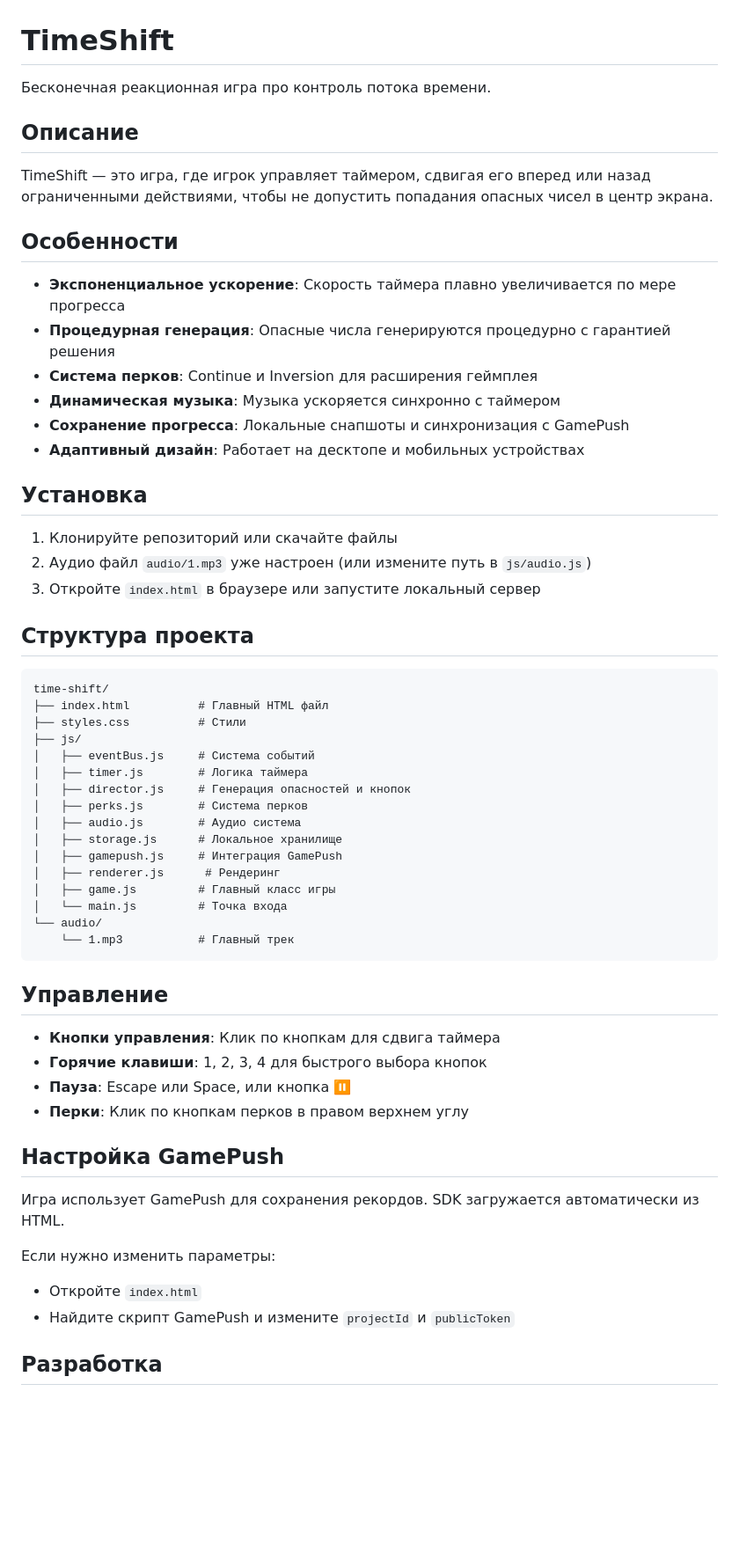
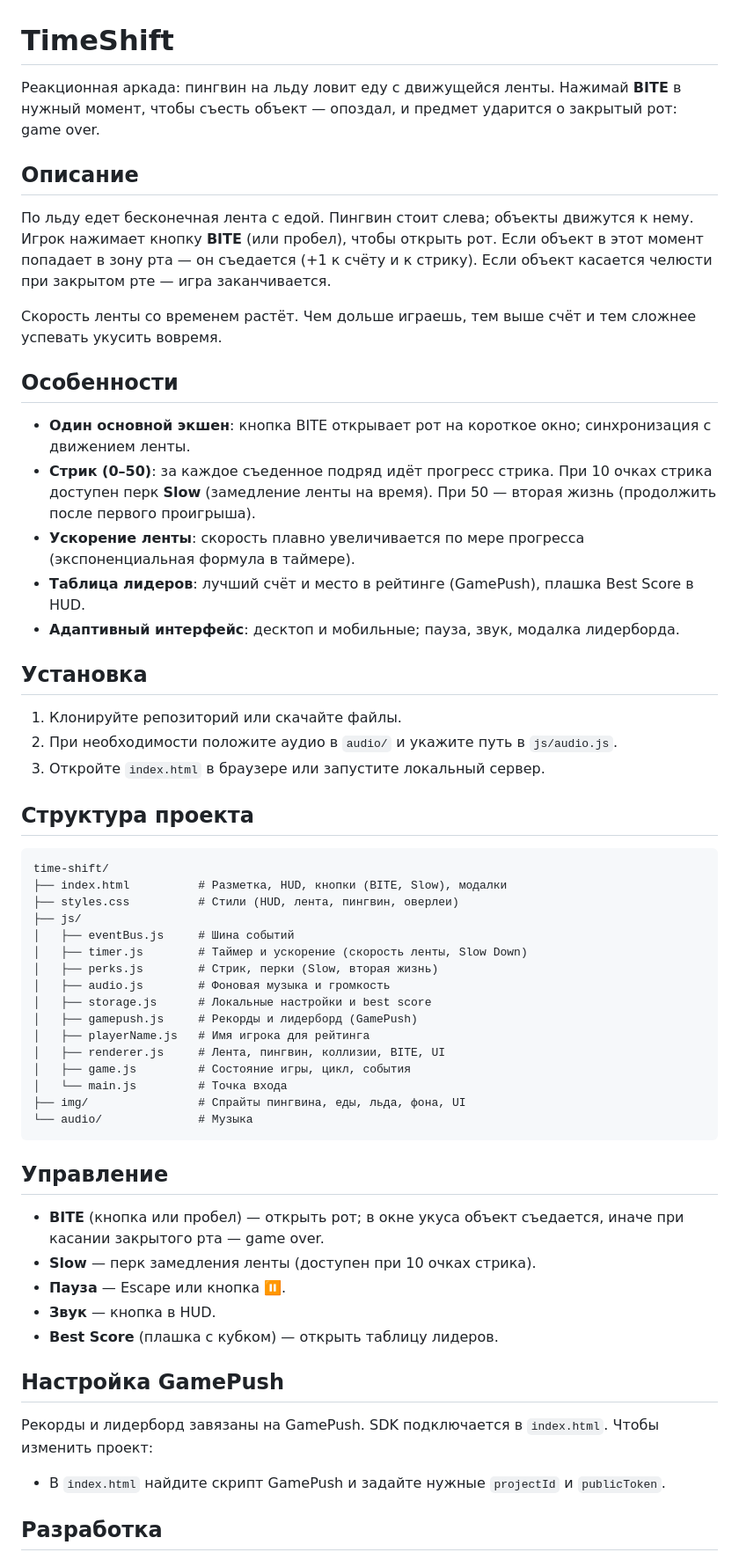
Before and after one commit to velrabe/time-shift, a Markdown page: README.md, the part around one of its changes. Shown at 88% size. Drawn GitHub-style; blank space fills up the shorter version.

Commit message:
Update README to match current game concept (penguin, BITE, streak, perks)
Co-authored-by: Cursor <cursoragent@cursor.com>

````diff
--- a/README.md
+++ b/README.md
@@ -1,61 +1,61 @@
 # TimeShift
 
-Бесконечная реакционная игра про контроль потока времени.
+Реакционная аркада: пингвин на льду ловит еду с движущейся ленты. Нажимай **BITE** в нужный момент, чтобы съесть объект — опоздал, и предмет ударится о закрытый рот: game over.
 
 ## Описание
 
-TimeShift — это игра, где игрок управляет таймером, сдвигая его вперед или назад ограниченными действиями, чтобы не допустить попадания опасных чисел в центр экрана.
+По льду едет бесконечная лента с едой. Пингвин стоит слева; объекты движутся к нему. Игрок нажимает кнопку **BITE** (или пробел), чтобы открыть рот. Если объект в этот момент попадает в зону рта — он съедается (+1 к счёту и к стрику). Если объект касается челюсти при закрытом рте — игра заканчивается.
+
+Скорость ленты со временем растёт. Чем дольше играешь, тем выше счёт и тем сложнее успевать укусить вовремя.
 
 ## Особенности
 
-- **Экспоненциальное ускорение**: Скорость таймера плавно увеличивается по мере прогресса
-- **Процедурная генерация**: Опасные числа генерируются процедурно с гарантией решения
-- **Система перков**: Continue и Inversion для расширения геймплея
-- **Динамическая музыка**: Музыка ускоряется синхронно с таймером
-- **Сохранение прогресса**: Локальные снапшоты и синхронизация с GamePush
-- **Адаптивный дизайн**: Работает на десктопе и мобильных устройствах
+- **Один основной экшен**: кнопка BITE открывает рот на короткое окно; синхронизация с движением ленты.
+- **Стрик (0–50)**: за каждое съеденное подряд идёт прогресс стрика. При 10 очках стрика доступен перк **Slow** (замедление ленты на время). При 50 — вторая жизнь (продолжить после первого проигрыша).
+- **Ускорение ленты**: скорость плавно увеличивается по мере прогресса (экспоненциальная формула в таймере).
+- **Таблица лидеров**: лучший счёт и место в рейтинге (GamePush), плашка Best Score в HUD.
+- **Адаптивный интерфейс**: десктоп и мобильные; пауза, звук, модалка лидерборда.
 
 ## Установка
 
-1. Клонируйте репозиторий или скачайте файлы
-2. Аудио файл `audio/1.mp3` уже настроен (или измените путь в `js/audio.js`)
-3. Откройте `index.html` в браузере или запустите локальный сервер
+1. Клонируйте репозиторий или скачайте файлы.
+2. При необходимости положите аудио в `audio/` и укажите путь в `js/audio.js`.
+3. Откройте `index.html` в браузере или запустите локальный сервер.
 
 ## Структура проекта
 
 ```
 time-shift/
-├── index.html          # Главный HTML файл
-├── styles.css          # Стили
+├── index.html          # Разметка, HUD, кнопки (BITE, Slow), модалки
+├── styles.css          # Стили (HUD, лента, пингвин, оверлеи)
 ├── js/
-│   ├── eventBus.js     # Система событий
-│   ├── timer.js        # Логика таймера
-│   ├── director.js     # Генерация опасностей и кнопок
-│   ├── perks.js        # Система перков
-│   ├── audio.js        # Аудио система
-│   ├── storage.js      # Локальное хранилище
-│   ├── gamepush.js     # Интеграция GamePush
-│   ├── renderer.js      # Рендеринг
-│   ├── game.js         # Главный класс игры
+│   ├── eventBus.js     # Шина событий
+│   ├── timer.js        # Таймер и ускорение (скорость ленты, Slow Down)
+│   ├── perks.js        # Стрик, перки (Slow, вторая жизнь)
+│   ├── audio.js        # Фоновая музыка и громкость
+│   ├── storage.js      # Локальные настройки и best score
+│   ├── gamepush.js     # Рекорды и лидерборд (GamePush)
+│   ├── playerName.js   # Имя игрока для рейтинга
+│   ├── renderer.js     # Лента, пингвин, коллизии, BITE, UI
+│   ├── game.js         # Состояние игры, цикл, события
 │   └── main.js         # Точка входа
-└── audio/
-    └── 1.mp3           # Главный трек
+├── img/                # Спрайты пингвина, еды, льда, фона, UI
+└── audio/              # Музыка
 ```
 
 ## Управление
 
-- **Кнопки управления**: Клик по кнопкам для сдвига таймера
-- **Горячие клавиши**: 1, 2, 3, 4 для быстрого выбора кнопок
-- **Пауза**: Escape или Space, или кнопка ⏸
-- **Перки**: Клик по кнопкам перков в правом верхнем углу
+- **BITE** (кнопка или пробел) — открыть рот; в окне укуса объект съедается, иначе при касании закрытого рта — game over.
+- **Slow** — перк замедления ленты (доступен при 10 очках стрика).
+- **Пауза** — Escape или кнопка ⏸.
+- **Звук** — кнопка в HUD.
+- **Best Score** (плашка с кубком) — открыть таблицу лидеров.
 
 ## Настройка GamePush
 
-Игра использует GamePush для сохранения рекордов. SDK загружается автоматически из HTML.
+Рекорды и лидерборд завязаны на GamePush. SDK подключается в `index.html`. Чтобы изменить проект:
 
-Если нужно изменить параметры:
-- Откройте `index.html`
-- Найдите скрипт GamePush и измените `projectId` и `publicToken`
+- В `index.html` найдите скрипт GamePush и задайте нужные `projectId` и `publicToken`.
 
 ## Разработка
 
````
Also changed, not shown: other parts of README.md (+15 -22 lines).
